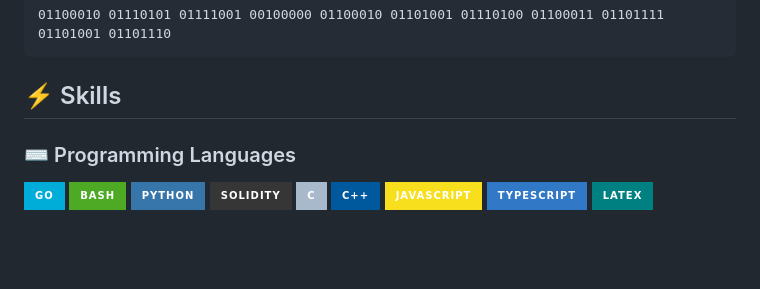
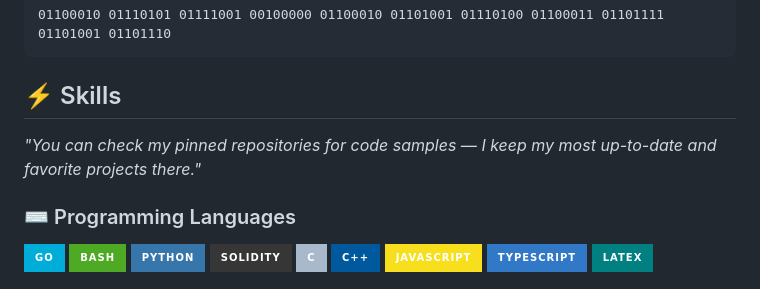
Before and after one commit to afa7789/afa7789, a Markdown page: README.md, the part around the change. Drawn GitHub-style; badges without logos; blank space fills up the shorter version.

```diff
--- a/README.md
+++ b/README.md
@@ -29,6 +29,8 @@ int main() { binary_to_text(); return 0; }
 <pre>01100010 01110101 01111001 00100000 01100010 01101001 01110100 01100011 01101111 01101001 01101110</pre>
 
 ## ⚡ Skills
+
+*"You can check my pinned repositories for code samples — I keep my most up-to-date and favorite projects there."*
 
 ### ⌨️ Programming Languages
 ![Go](https://img.shields.io/badge/-Go-00ADD8?style=for-the-badge&logo=go&logoColor=white)
```
